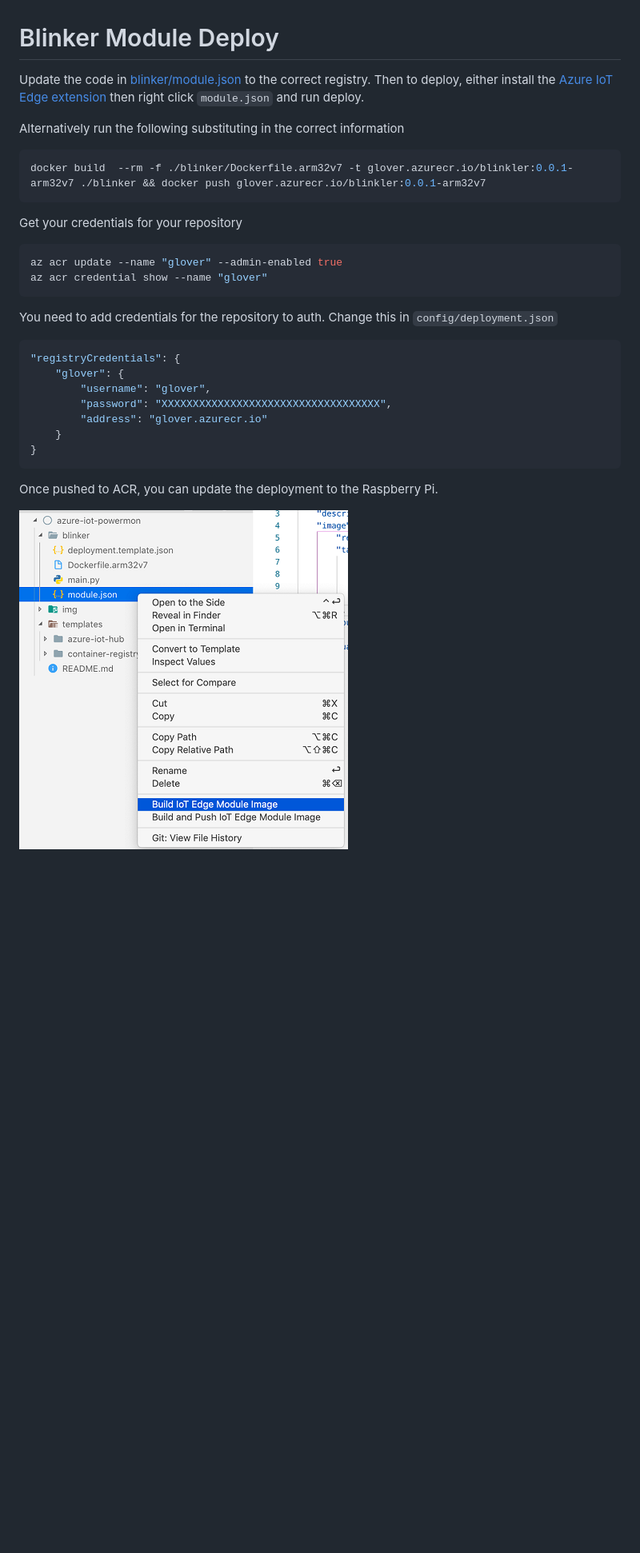
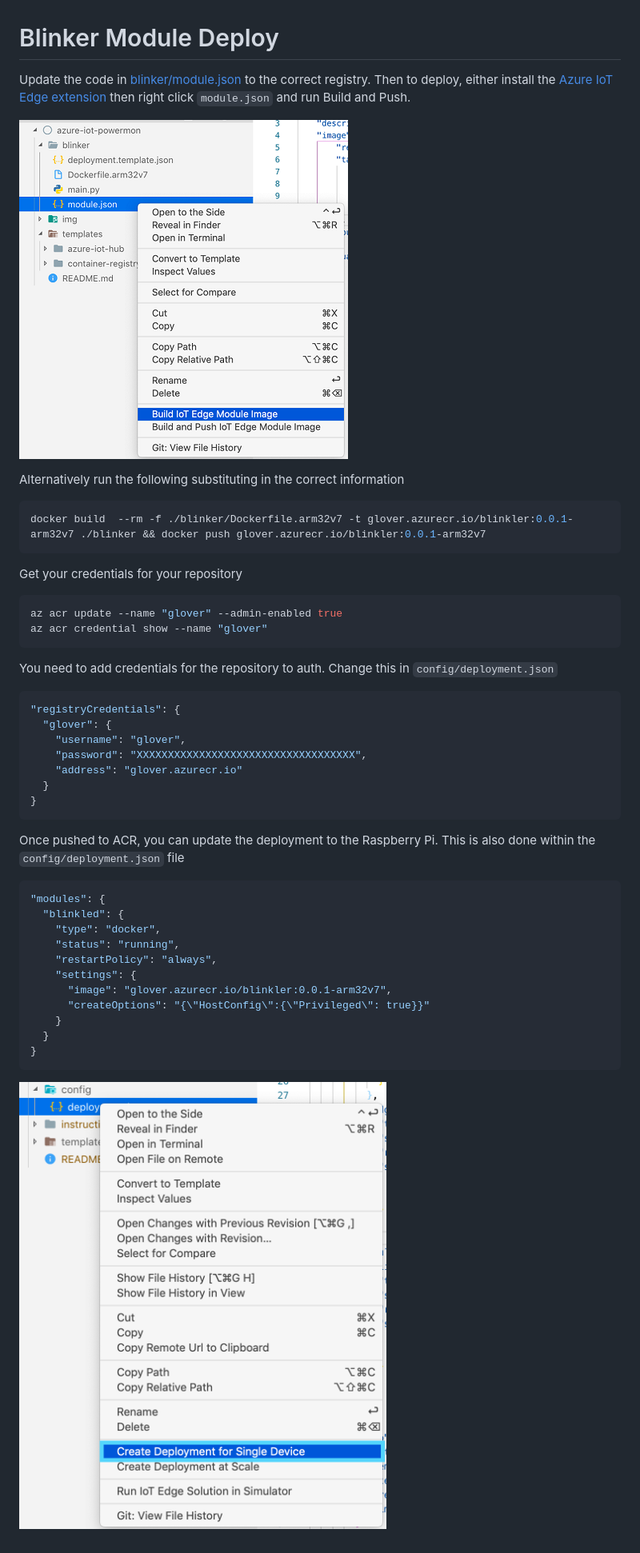
Before and after one commit to t04glovern/azure-iot-trashe, a Markdown page: instructions/05_blinker.md, the part around the change. Shown at 80% size. GitHub-like rendering; pictures changed too: instructions/img/azure-edge-push-02.png (added); blank space fills up the shorter version.

````diff
--- a/instructions/05_blinker.md
+++ b/instructions/05_blinker.md
@@ -1,6 +1,8 @@
 # Blinker Module Deploy
 
-Update the code in [blinker/module.json](blinker/module.json) to the correct registry. Then to deploy, either install the [Azure IoT Edge extension](https://github.com/microsoft/vscode-azure-iot-edge) then right click `module.json` and run deploy.
+Update the code in [blinker/module.json](blinker/module.json) to the correct registry. Then to deploy, either install the [Azure IoT Edge extension](https://github.com/microsoft/vscode-azure-iot-edge) then right click `module.json` and run Build and Push.
+
+![Push Edge 1](img/azure-edge-push-01.png)
 
 Alternatively run the following substituting in the correct information
 
@@ -19,14 +21,28 @@ You need to add credentials for the repository to auth. Change this in `config/d
 
 ```json
 "registryCredentials": {
-    "glover": {
-        "username": "glover",
-        "password": "XXXXXXXXXXXXXXXXXXXXXXXXXXXXXXXXXXX",
-        "address": "glover.azurecr.io"
-    }
+  "glover": {
+    "username": "glover",
+    "password": "XXXXXXXXXXXXXXXXXXXXXXXXXXXXXXXXXXX",
+    "address": "glover.azurecr.io"
+  }
 }
 ```
 
-Once pushed to ACR, you can update the deployment to the Raspberry Pi.
+Once pushed to ACR, you can update the deployment to the Raspberry Pi. This is also done within the `config/deployment.json` file
 
-![Push Edge 1](img/azure-edge-push-01.png)
+```json
+"modules": {
+  "blinkled": {
+    "type": "docker",
+    "status": "running",
+    "restartPolicy": "always",
+    "settings": {
+      "image": "glover.azurecr.io/blinkler:0.0.1-arm32v7",
+      "createOptions": "{\"HostConfig\":{\"Privileged\": true}}"
+    }
+  }
+}
+```
+
+![Push Edge 2](img/azure-edge-push-02.png)
````
Also changed, not shown: README.md (+2 -0 lines), camera-capture/README.md (added, +32 -0 lines), instructions/06_usb_camera.md (added, +9 -0 lines), instructions/07_camera_capture.md (added, +47 -0 lines), instructions/img/nathan-test-image-01.jpg (added), instructions/img/nathan-test-image-02.png (added), 10 other files.
